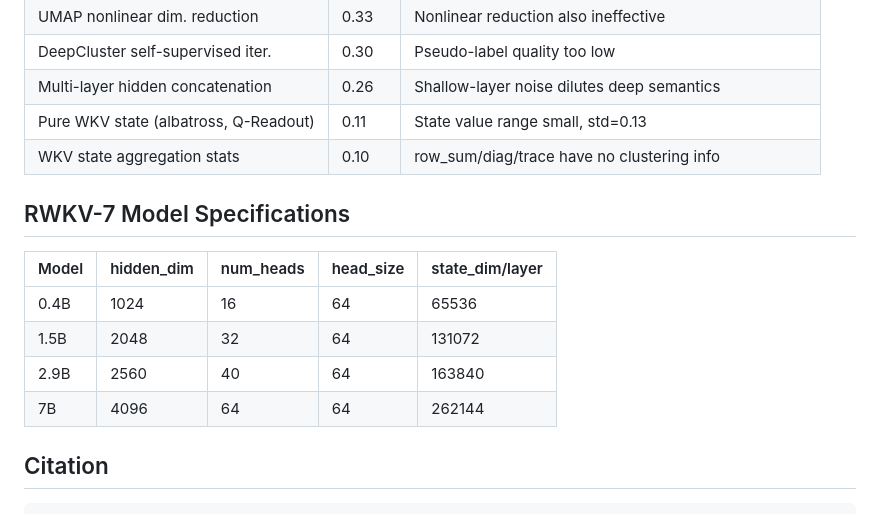
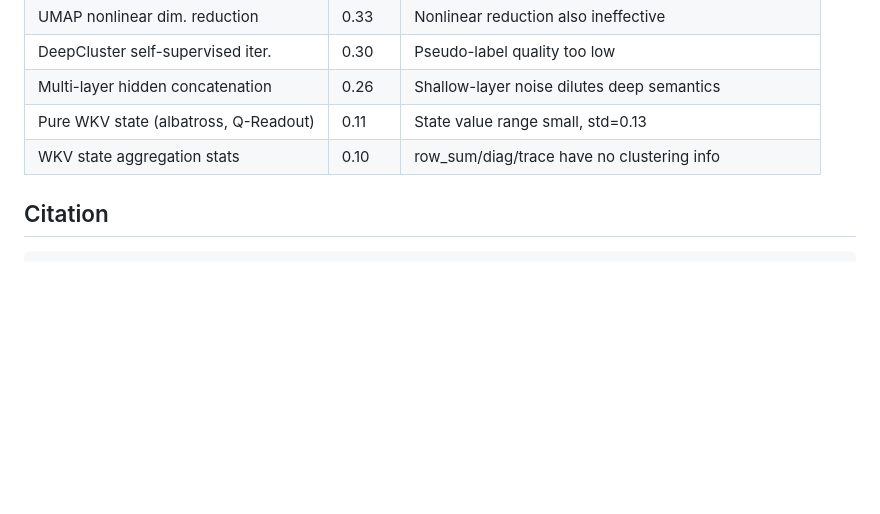
Before and after one commit to cgisky1980/rwkv7-state-embedding, a Markdown page: README.md, the part around the change. Drawn GitHub-style; blank space fills up the shorter version.

Commit message:
Remove unnecessary model specs table

````diff
--- a/README.md
+++ b/README.md
@@ -197,15 +197,6 @@ STS scaling from 5.7k to 48.1k (8x) yields +47% improvement, indicating albatros
 | Pure WKV state (albatross, Q-Readout) | 0.11 | State value range small, std=0.13 |
 | WKV state aggregation stats | 0.10 | row_sum/diag/trace have no clustering info |
 
-## RWKV-7 Model Specifications
-
-| Model | hidden_dim | num_heads | head_size | state_dim/layer |
-|-------|-----------|-----------|-----------|-----------------|
-| 0.4B  | 1024      | 16        | 64        | 65536           |
-| 1.5B  | 2048      | 32        | 64        | 131072          |
-| 2.9B  | 2560      | 40        | 64        | 163840          |
-| 7B    | 4096      | 64        | 64        | 262144          |
-
 ## Citation
 
 ```bibtex
````
